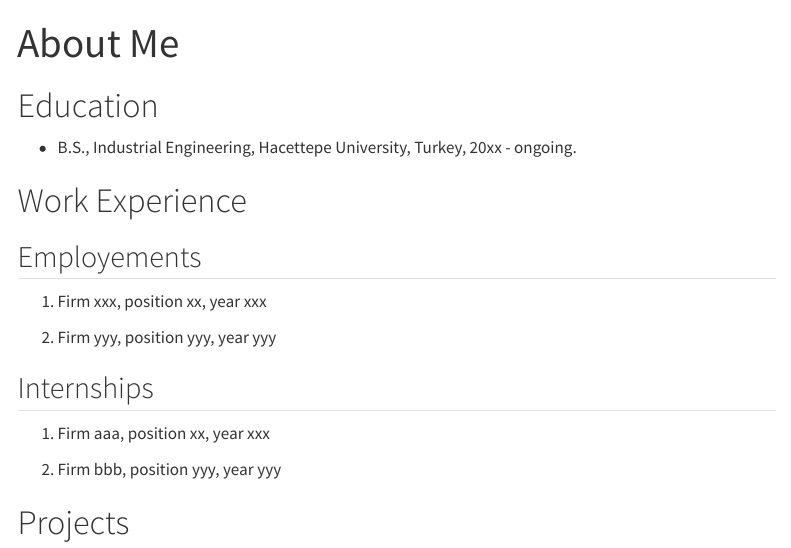
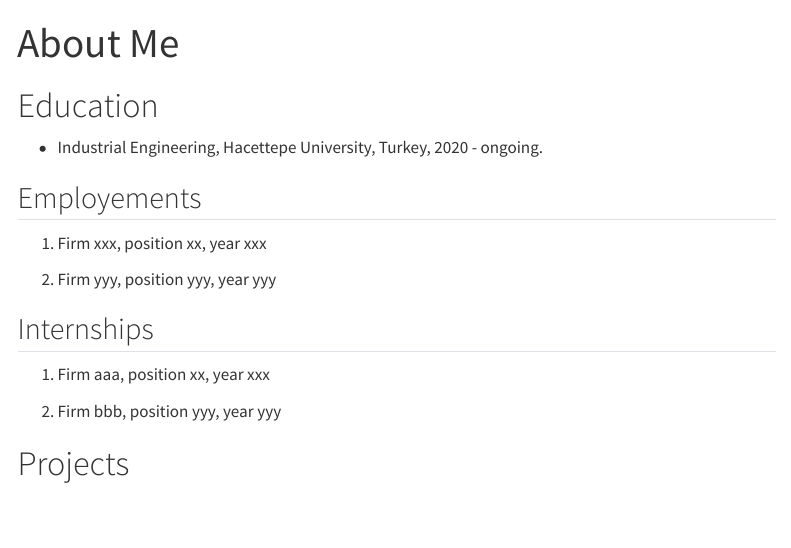
Before and after one commit to emu-hacettepe-analytics/emu430-fall2023-thegizemyilmaz, a Quarto document (about.qmd): the page in a window 1100 px wide, from its top. Rendered offline with R 4.5, knitr and Pandoc in place of Quarto, with nearby package versions; menus at the side of the page are left out.

Commit message:
employements_sildim

```diff
--- a/about.qmd
+++ b/about.qmd
@@ -5,9 +5,7 @@ sidebar: false
 
 # Education
 
--   B.S., Industrial Engineering, Hacettepe University, Turkey, 20xx - ongoing.
-
-# Work Experience
+-   Industrial Engineering, Hacettepe University, Turkey, 2020 - ongoing.
 
 ## Employements
 
```
Also changed, not shown: docs/search.json, 1 other file.
